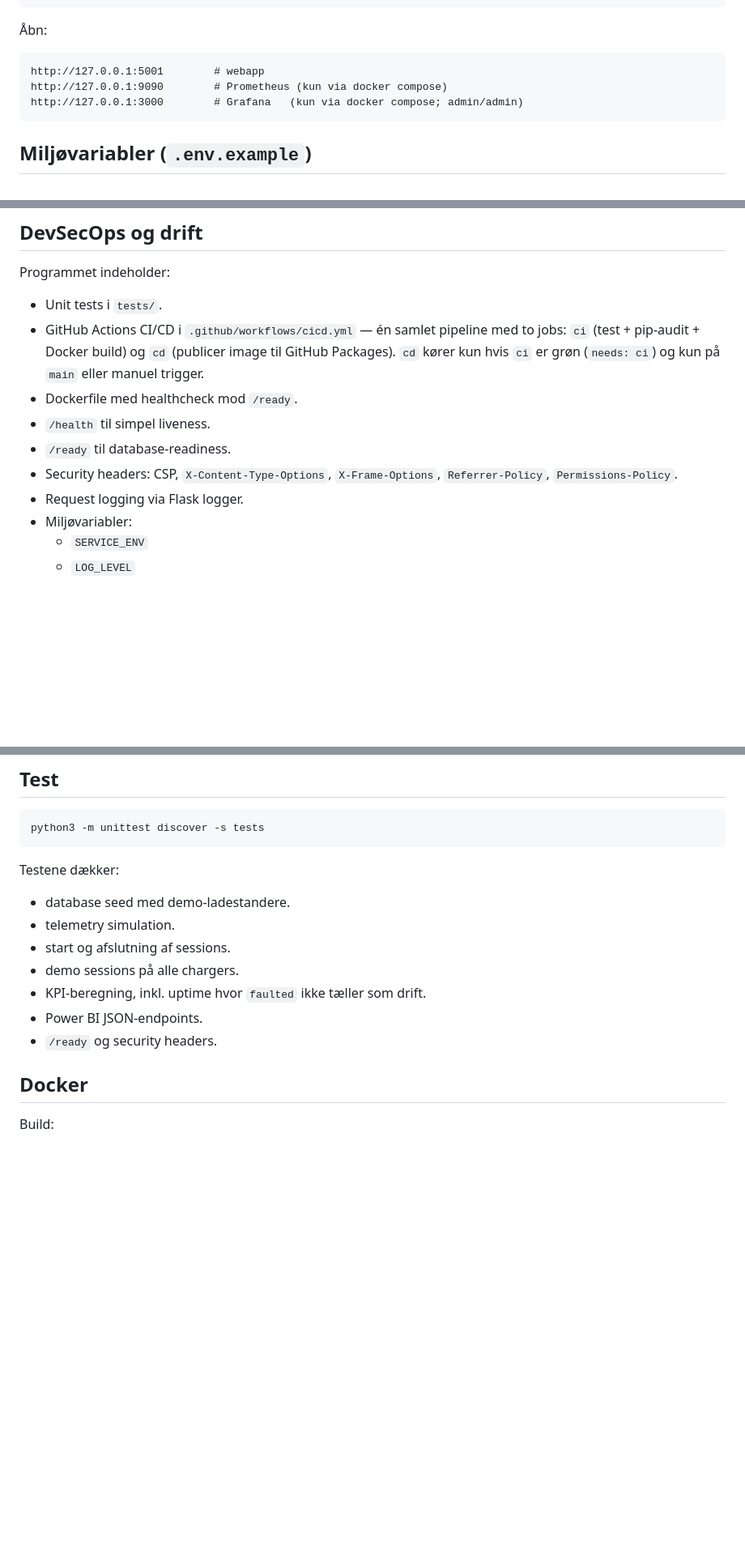
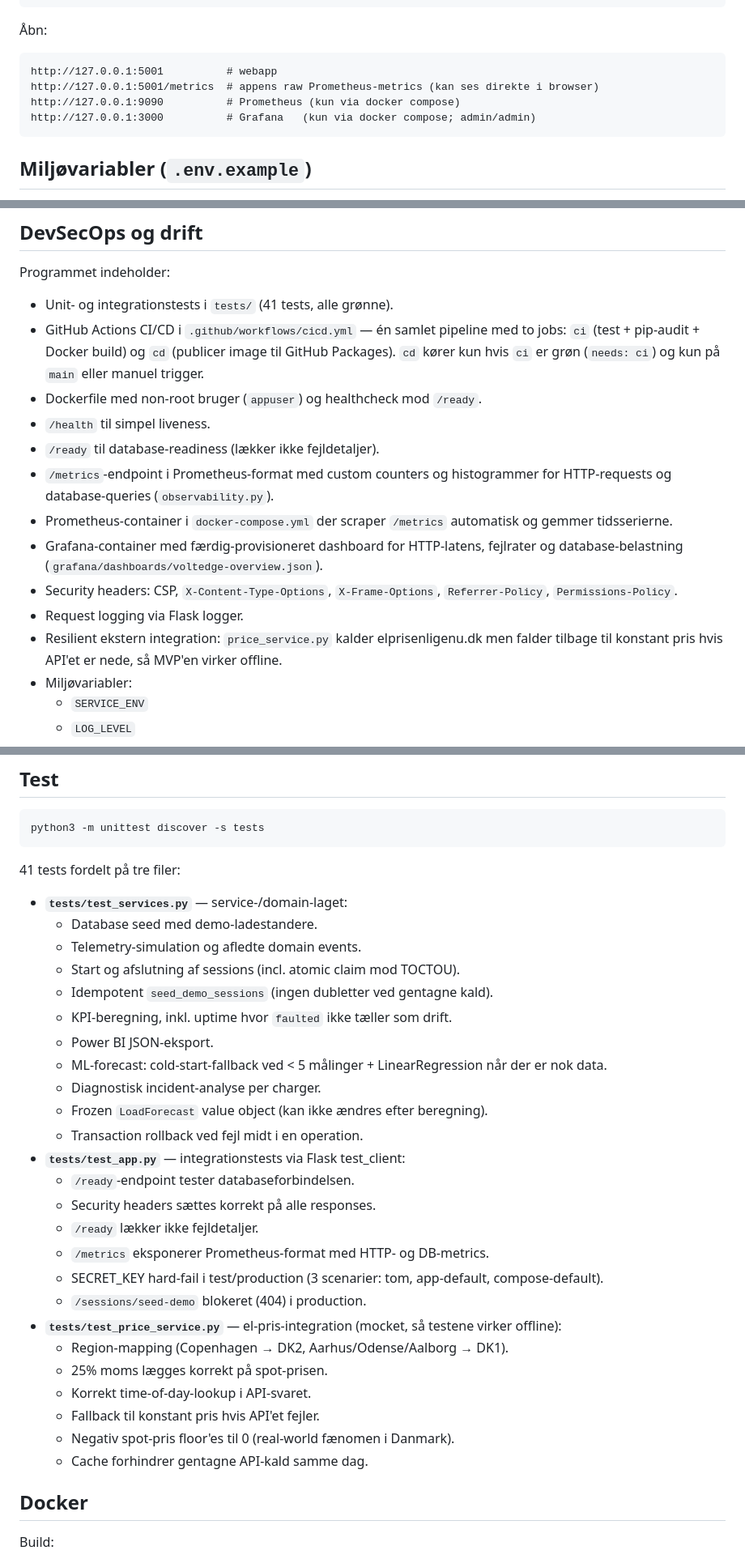
Before and after one commit to SebastianZiti/voltedge-mvp, a Markdown page: README.md, 3 parts joined by grey strips. Shown at 81% size. GitHub-like rendering; blank space fills up the shorter version.

Commit message:
Opdatering af README
readme var glemt

````diff
--- a/README.md
+++ b/README.md
@@ -37,9 +37,10 @@ python app.py
 Åbn:
 
 ```text
-http://127.0.0.1:5001        # webapp
-http://127.0.0.1:9090        # Prometheus (kun via docker compose)
-http://127.0.0.1:3000        # Grafana   (kun via docker compose; admin/admin)
+http://127.0.0.1:5001          # webapp
+http://127.0.0.1:5001/metrics  # appens raw Prometheus-metrics (kan ses direkte i browser)
+http://127.0.0.1:9090          # Prometheus (kun via docker compose)
+http://127.0.0.1:3000          # Grafana   (kun via docker compose; admin/admin)
 ```
 
 ## Miljøvariabler (`.env.example`)
@@ -196,13 +199,17 @@ Se også:
 
 Programmet indeholder:
 
-- Unit tests i `tests/`.
+- Unit- og integrationstests i `tests/` (41 tests, alle grønne).
 - GitHub Actions CI/CD i `.github/workflows/cicd.yml` — én samlet pipeline med to jobs: `ci` (test + pip-audit + Docker build) og `cd` (publicer image til GitHub Packages). `cd` kører kun hvis `ci` er grøn (`needs: ci`) og kun på `main` eller manuel trigger.
-- Dockerfile med healthcheck mod `/ready`.
+- Dockerfile med non-root bruger (`appuser`) og healthcheck mod `/ready`.
 - `/health` til simpel liveness.
-- `/ready` til database-readiness.
+- `/ready` til database-readiness (lækker ikke fejldetaljer).
+- `/metrics`-endpoint i Prometheus-format med custom counters og histogrammer for HTTP-requests og database-queries (`observability.py`).
+- Prometheus-container i `docker-compose.yml` der scraper `/metrics` automatisk og gemmer tidsserierne.
+- Grafana-container med færdig-provisioneret dashboard for HTTP-latens, fejlrater og database-belastning (`grafana/dashboards/voltedge-overview.json`).
 - Security headers: CSP, `X-Content-Type-Options`, `X-Frame-Options`, `Referrer-Policy`, `Permissions-Policy`.
 - Request logging via Flask logger.
+- Resilient ekstern integration: `price_service.py` kalder elprisenligenu.dk men falder tilbage til konstant pris hvis API'et er nede, så MVP'en virker offline.
 - Miljøvariabler:
   - `SERVICE_ENV`
   - `LOG_LEVEL`
@@ -307,15 +314,33 @@ tabellen.
 python3 -m unittest discover -s tests
 ```
 
-Testene dækker:
+41 tests fordelt på tre filer:
 
-- database seed med demo-ladestandere.
-- telemetry simulation.
-- start og afslutning af sessions.
-- demo sessions på alle chargers.
-- KPI-beregning, inkl. uptime hvor `faulted` ikke tæller som drift.
-- Power BI JSON-endpoints.
-- `/ready` og security headers.
+- **`tests/test_services.py`** — service-/domain-laget:
+  - Database seed med demo-ladestandere.
+  - Telemetry-simulation og afledte domain events.
+  - Start og afslutning af sessions (incl. atomic claim mod TOCTOU).
+  - Idempotent `seed_demo_sessions` (ingen dubletter ved gentagne kald).
+  - KPI-beregning, inkl. uptime hvor `faulted` ikke tæller som drift.
+  - Power BI JSON-eksport.
+  - ML-forecast: cold-start-fallback ved < 5 målinger + LinearRegression når der er nok data.
+  - Diagnostisk incident-analyse per charger.
+  - Frozen `LoadForecast` value object (kan ikke ændres efter beregning).
+  - Transaction rollback ved fejl midt i en operation.
+- **`tests/test_app.py`** — integrationstests via Flask test_client:
+  - `/ready`-endpoint tester databaseforbindelsen.
+  - Security headers sættes korrekt på alle responses.
+  - `/ready` lækker ikke fejldetaljer.
+  - `/metrics` eksponerer Prometheus-format med HTTP- og DB-metrics.
+  - SECRET_KEY hard-fail i test/production (3 scenarier: tom, app-default, compose-default).
+  - `/sessions/seed-demo` blokeret (404) i production.
+- **`tests/test_price_service.py`** — el-pris-integration (mocket, så testene virker offline):
+  - Region-mapping (Copenhagen → DK2, Aarhus/Odense/Aalborg → DK1).
+  - 25% moms lægges korrekt på spot-prisen.
+  - Korrekt time-of-day-lookup i API-svaret.
+  - Fallback til konstant pris hvis API'et fejler.
+  - Negativ spot-pris floor'es til 0 (real-world fænomen i Danmark).
+  - Cache forhindrer gentagne API-kald samme dag.
 
 ## Docker
 
````
Also changed, not shown: other parts of README.md (+3 -1 lines).
